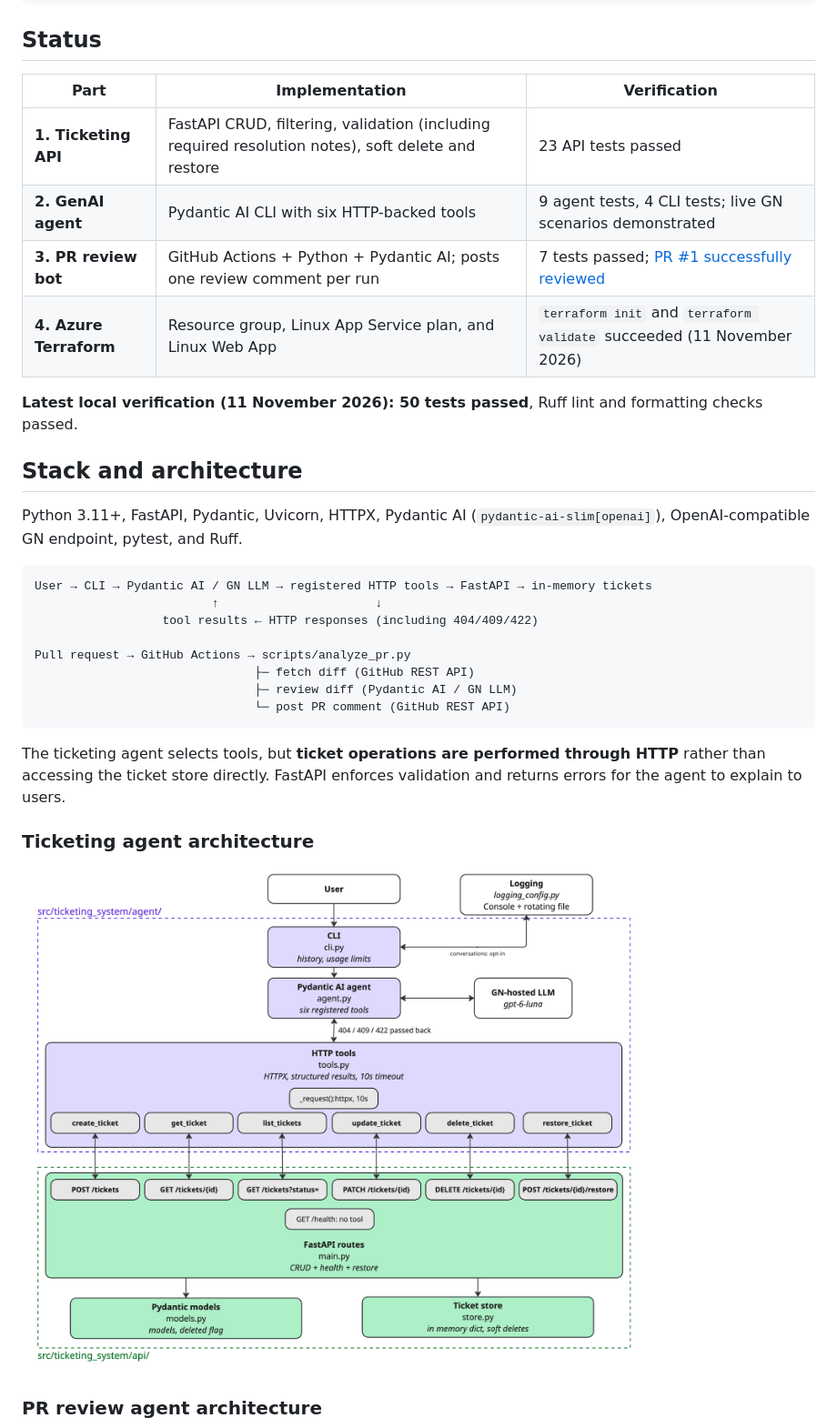
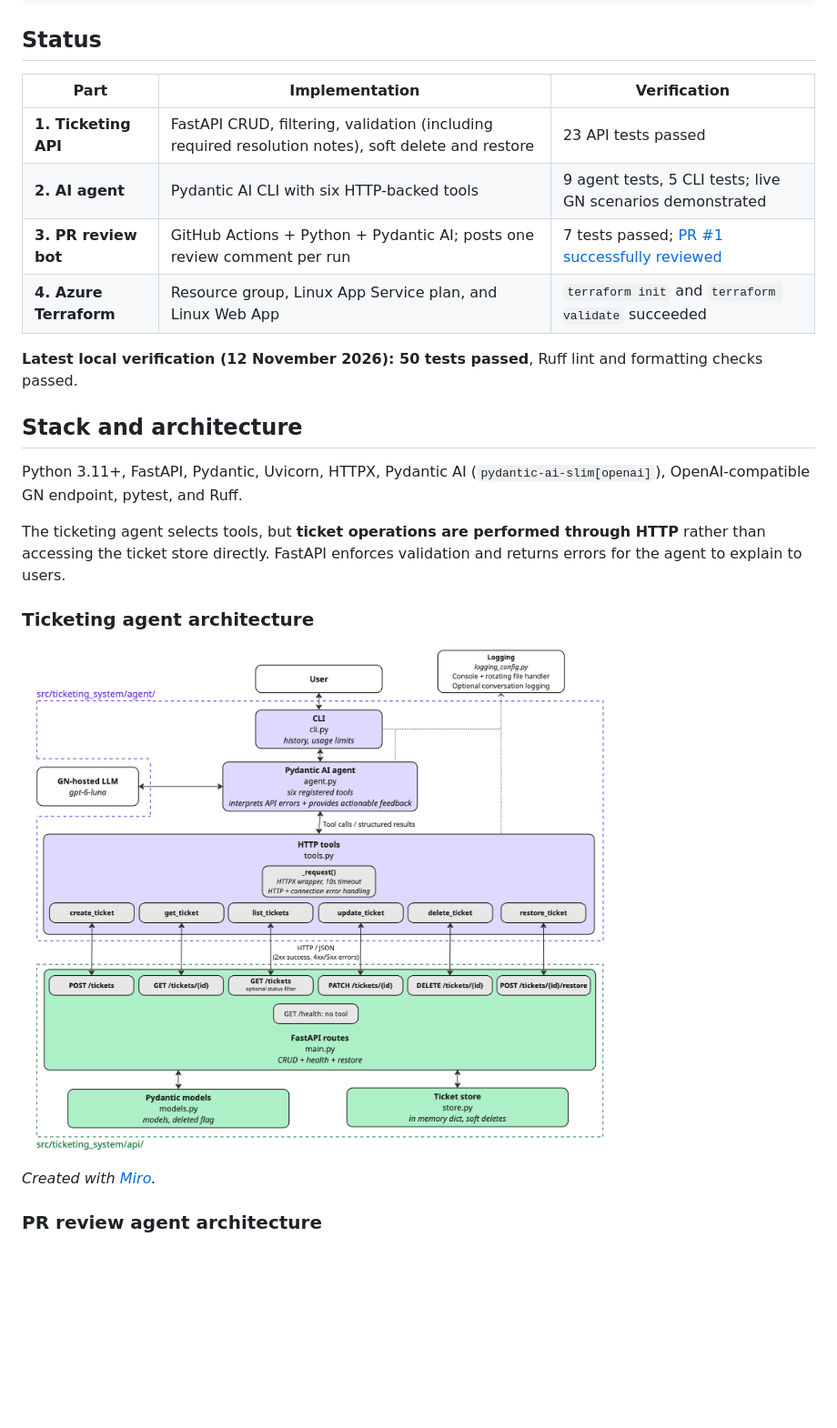
Before and after one commit to leeonora/gn-ticketing-agent, a Markdown page: README.md, the part around one of its changes. Shown at 91% size. Rendered like a GitHub page; pictures changed too: docs/diagrams/architecture_ticketing_agent.png; folded sections open; blank space fills up the shorter version.

Commit message:
docs: readme + diagram clarity update

````diff
--- a/README.md
+++ b/README.md
@@ -116,29 +127,18 @@ uv run python -m ticketing_system.agent.cli
 
 ## Status
 
-| Part | Implementation | Verification |
-| --- | --- | --- |
-| **1. Ticketing API** | FastAPI CRUD, filtering, validation (including required resolution notes), soft delete and restore | 23 API tests passed |
-| **2. GenAI agent** | Pydantic AI CLI with six HTTP-backed tools | 9 agent tests, 4 CLI tests; live GN scenarios demonstrated |
-| **3. PR review bot** | GitHub Actions + Python + Pydantic AI; posts one review comment per run | 7 tests passed; [PR #1 successfully reviewed](https://github.com/leeonora/gn-ticketing-agent/pull/1) |
-| **4. Azure Terraform** | Resource group, Linux App Service plan, and Linux Web App | `terraform init` and `terraform validate` succeeded (11 November 2026) |
+| Part                   | Implementation                                                                                     | Verification                                                                                         |
+| ---------------------- | -------------------------------------------------------------------------------------------------- | ---------------------------------------------------------------------------------------------------- |
+| **1. Ticketing API**   | FastAPI CRUD, filtering, validation (including required resolution notes), soft delete and restore | 23 API tests passed                                                                                  |
+| **2. AI agent**        | Pydantic AI CLI with six HTTP-backed tools                                                         | 9 agent tests, 5 CLI tests; live GN scenarios demonstrated                                           |
+| **3. PR review bot**   | GitHub Actions + Python + Pydantic AI; posts one review comment per run                            | 7 tests passed; [PR #1 successfully reviewed](https://github.com/leeonora/gn-ticketing-agent/pull/1) |
+| **4. Azure Terraform** | Resource group, Linux App Service plan, and Linux Web App                                          | `terraform init` and `terraform validate` succeeded                                                  |
 
-**Latest local verification (11 November 2026): 50 tests passed**, Ruff lint and formatting checks passed.
+**Latest local verification (12 November 2026): 50 tests passed**, Ruff lint and formatting checks passed.
 
 ## Stack and architecture
 
 Python 3.11+, FastAPI, Pydantic, Uvicorn, HTTPX, Pydantic AI (`pydantic-ai-slim[openai]`), OpenAI-compatible GN endpoint, pytest, and Ruff.
-
-```text
-User → CLI → Pydantic AI / GN LLM → registered HTTP tools → FastAPI → in-memory tickets
-                         ↑                      ↓
-                  tool results ← HTTP responses (including 404/409/422)
-
-Pull request → GitHub Actions → scripts/analyze_pr.py
-                               ├─ fetch diff (GitHub REST API)
-                               ├─ review diff (Pydantic AI / GN LLM)
-                               └─ post PR comment (GitHub REST API)
-```
 
 The ticketing agent selects tools, but **ticket operations are performed through HTTP** rather than accessing the ticket store directly. FastAPI enforces validation and returns errors for the agent to explain to users.
 
@@ -146,6 +146,7 @@ The ticketing agent selects tools, but **ticket operations are performed through
 
 ![Ticketing agent architecture](docs/diagrams/architecture_ticketing_agent.png)
 
+_Created with_ [_Miro_](https://miro.com/)_._
 ### PR review agent architecture
 
 ![PR review agent architecture](docs/diagrams/architecture_PR_agent.png)
````
Also changed, not shown: other parts of README.md (+64 -38 lines), docs/diagrams/architecture_PR_agent.png.
